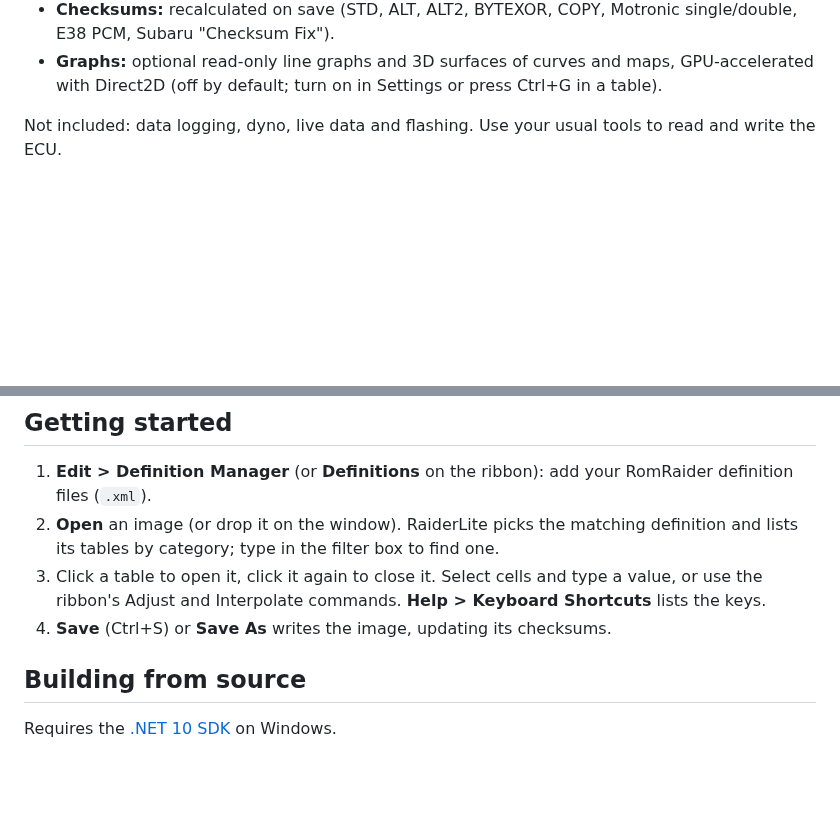
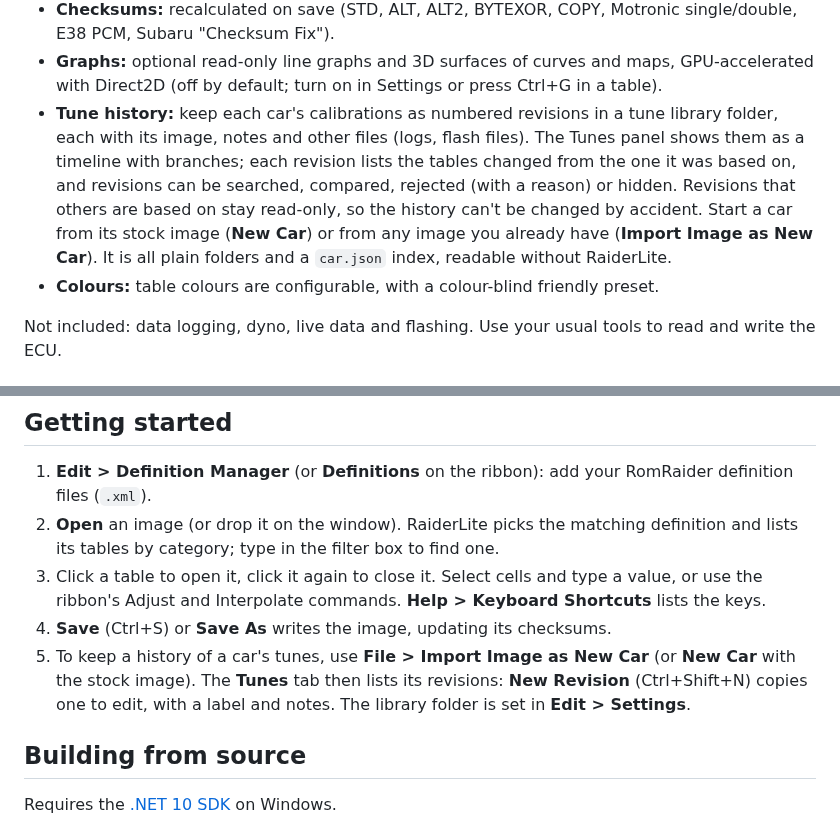
Before and after one commit to donour/RaiderLite, a Markdown page: README.md, 2 parts joined by grey strips. Rendered like a GitHub page; blank space fills up the shorter version.

```diff
--- a/README.md
+++ b/README.md
@@ -34,6 +34,14 @@ logger.
   E38 PCM, Subaru "Checksum Fix").
 - **Graphs:** optional read-only line graphs and 3D surfaces of curves and maps, GPU-accelerated
   with Direct2D (off by default; turn on in Settings or press Ctrl+G in a table).
+- **Tune history:** keep each car's calibrations as numbered revisions in a tune library folder,
+  each with its image, notes and other files (logs, flash files). The Tunes panel shows them as a
+  timeline with branches; each revision lists the tables changed from the one it was based on, and
+  revisions can be searched, compared, rejected (with a reason) or hidden. Revisions that others
+  are based on stay read-only, so the history can't be changed by accident. Start a car from its
+  stock image (**New Car**) or from any image you already have (**Import Image as New Car**). It is
+  all plain folders and a `car.json` index, readable without RaiderLite.
+- **Colours:** table colours are configurable, with a colour-blind friendly preset.
 
 Not included: data logging, dyno, live data and flashing. Use your usual tools to read and write
 the ECU.
@@ -70,6 +78,9 @@ The hash shown must match the one on the release page.
 3. Click a table to open it, click it again to close it. Select cells and type a value, or use the
    ribbon's Adjust and Interpolate commands. **Help > Keyboard Shortcuts** lists the keys.
 4. **Save** (Ctrl+S) or **Save As** writes the image, updating its checksums.
+5. To keep a history of a car's tunes, use **File > Import Image as New Car** (or **New Car** with the
+   stock image). The **Tunes** tab then lists its revisions: **New Revision** (Ctrl+Shift+N) copies
+   one to edit, with a label and notes. The library folder is set in **Edit > Settings**.
 
 ## Building from source
 
```
Also changed, not shown: other parts of README.md (+1 -1 lines), screenshots/raiderlite.png.
